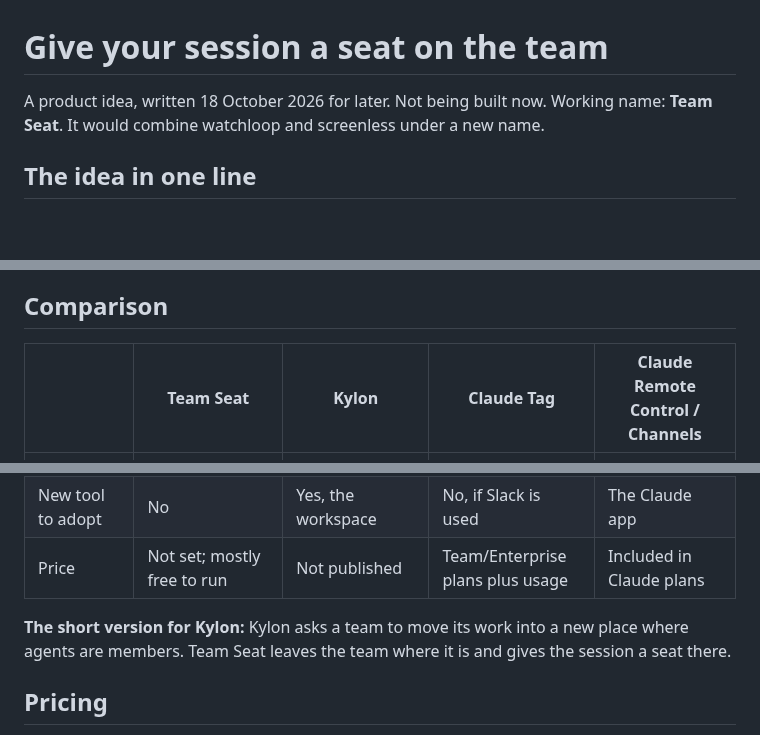
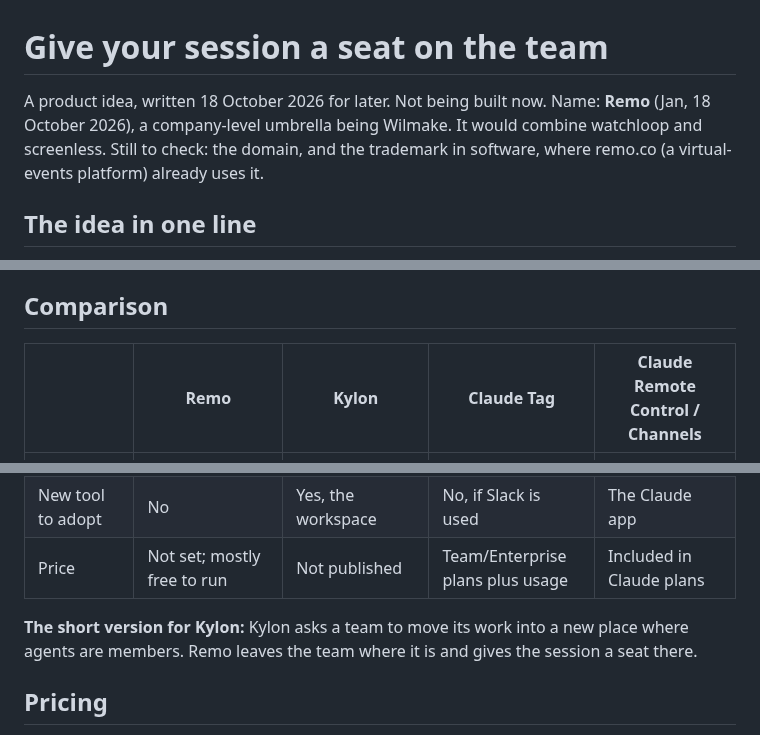
Before and after one commit to janwilmake/screenless, a Markdown page: research/claude-team-seat.md, 3 parts joined by grey strips. GitHub-like rendering; blank space fills up the shorter version.

Commit message:
Name the team-seat product Remo
Co-Authored-By: Claude Opus 5.5 <noreply@anthropic.com>

```diff
--- a/research/claude-team-seat.md
+++ b/research/claude-team-seat.md
@@ -1,8 +1,10 @@
 # Give your session a seat on the team
 
 A product idea, written 18 October 2026 for later. Not being built now.
-Working name: **Team Seat**. It would combine watchloop and screenless under a
-new name.
+Name: **Remo** (Jan, 18 October 2026), a company-level umbrella being
+Wilmake. It would combine watchloop and screenless. Still to check: the
+domain, and the trademark in software, where remo.co (a virtual-events
+platform) already uses it.
 
 ## The idea in one line
 
@@ -58,7 +60,7 @@ are things the seat can do.
 
 ## Comparison
 
-| | **Team Seat** | **Kylon** | **Claude Tag** | **Claude Remote Control / Channels** |
+| | **Remo** | **Kylon** | **Claude Tag** | **Claude Remote Control / Channels** |
 |---|---|---|---|---|
 | Where people talk to it | Their own Slack, email, calendar, Meet; WhatsApp and phone as add-ons | A new Kylon workspace (rooms, threads, records, files) | Slack | The Claude app, browser; Telegram and Discord (Channels) |
 | Who can reach it | The whole team, per-person levels | The workspace's members | The Slack workspace | Only the developer |
@@ -69,7 +71,7 @@ are things the seat can do.
 | Price | Not set; mostly free to run | Not published | Team/Enterprise plans plus usage | Included in Claude plans |
 
 **The short version for Kylon:** Kylon asks a team to move its work into a
-new place where agents are members. Team Seat leaves the team where it is and
+new place where agents are members. Remo leaves the team where it is and
 gives the session a seat there.
 
 ## Pricing
```
Also changed, not shown: other parts of research/claude-team-seat.md (+0 -1 lines), intent/2026-10-18-session-16-call-back-not-pin.md (+4 -0 lines).
